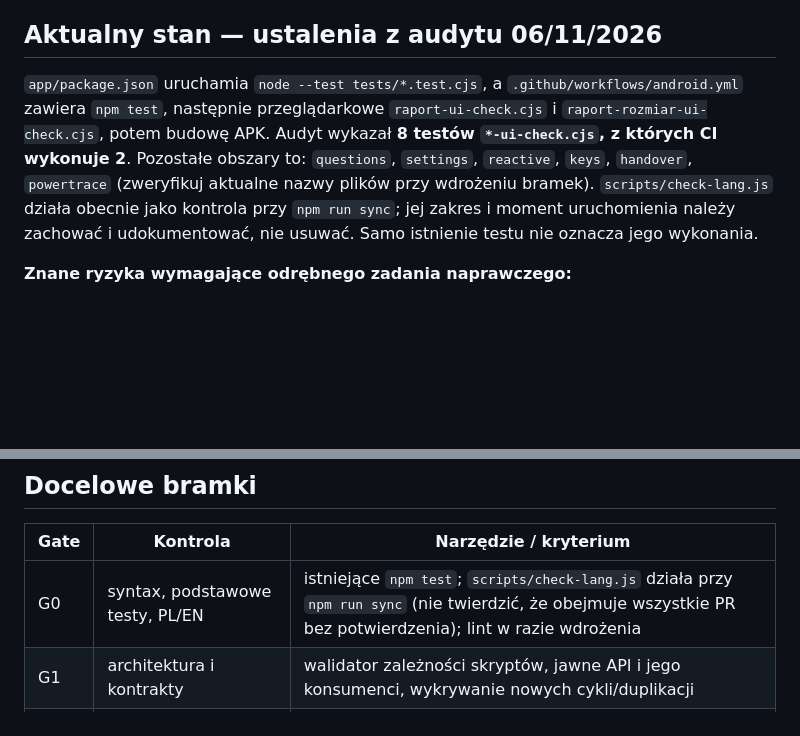
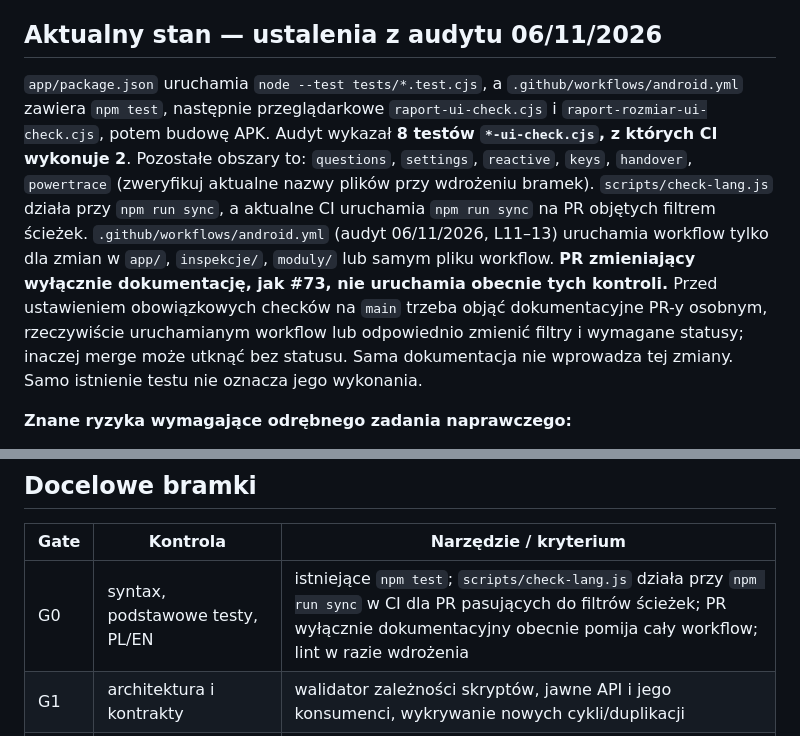
Before and after one commit to Sarenkag/pierwszy, a Markdown page: docs/QUALITY.md, 2 parts joined by grey strips. GitHub-like rendering; blank space fills up the shorter version.

Commit message:
docs: finalize audit corrections in docs/QUALITY.md

```diff
--- a/docs/QUALITY.md
+++ b/docs/QUALITY.md
@@ -13,7 +13,7 @@
 
 ## Aktualny stan — ustalenia z audytu 06/11/2026
 
-`app/package.json` uruchamia `node --test tests/*.test.cjs`, a `.github/workflows/android.yml` zawiera `npm test`, następnie przeglądarkowe `raport-ui-check.cjs` i `raport-rozmiar-ui-check.cjs`, potem budowę APK. Audyt wykazał **8 testów `*-ui-check.cjs`, z których CI wykonuje 2**. Pozostałe obszary to: `questions`, `settings`, `reactive`, `keys`, `handover`, `powertrace` (zweryfikuj aktualne nazwy plików przy wdrożeniu bramek). `scripts/check-lang.js` działa obecnie jako kontrola przy `npm run sync`; jej zakres i moment uruchomienia należy zachować i udokumentować, nie usuwać. Samo istnienie testu nie oznacza jego wykonania.
+`app/package.json` uruchamia `node --test tests/*.test.cjs`, a `.github/workflows/android.yml` zawiera `npm test`, następnie przeglądarkowe `raport-ui-check.cjs` i `raport-rozmiar-ui-check.cjs`, potem budowę APK. Audyt wykazał **8 testów `*-ui-check.cjs`, z których CI wykonuje 2**. Pozostałe obszary to: `questions`, `settings`, `reactive`, `keys`, `handover`, `powertrace` (zweryfikuj aktualne nazwy plików przy wdrożeniu bramek). `scripts/check-lang.js` działa przy `npm run sync`, a aktualne CI uruchamia `npm run sync` na PR objętych filtrem ścieżek. `.github/workflows/android.yml` (audyt 06/11/2026, L11–13) uruchamia workflow tylko dla zmian w `app/`, `inspekcje/`, `moduly/` lub samym pliku workflow. **PR zmieniający wyłącznie dokumentację, jak #73, nie uruchamia obecnie tych kontroli.** Przed ustawieniem obowiązkowych checków na `main` trzeba objąć dokumentacyjne PR-y osobnym, rzeczywiście uruchamianym workflow lub odpowiednio zmienić filtry i wymagane statusy; inaczej merge może utknąć bez statusu. Sama dokumentacja nie wprowadza tej zmiany. Samo istnienie testu nie oznacza jego wykonania.
 
 **Znane ryzyka wymagające odrębnego zadania naprawczego:**
 1. `app/tests/raport-ui-check.cjs` pomija formularze przy niedostępnym przycisku; minimalny próg pięciu nie dowodzi kontroli całego katalogu.
@@ -27,7 +27,7 @@
 
 | Gate | Kontrola | Narzędzie / kryterium |
 |---|---|---|
-| G0 | syntax, podstawowe testy, PL/EN | istniejące `npm test`; `scripts/check-lang.js` działa przy `npm run sync` (nie twierdzić, że obejmuje wszystkie PR bez potwierdzenia); lint w razie wdrożenia |
+| G0 | syntax, podstawowe testy, PL/EN | istniejące `npm test`; `scripts/check-lang.js` działa przy `npm run sync` w CI dla PR pasujących do filtrów ścieżek; PR wyłącznie dokumentacyjny obecnie pomija cały workflow; lint w razie wdrożenia |
 | G1 | architektura i kontrakty | walidator zależności skryptów, jawne API i jego konsumenci, wykrywanie nowych cykli/duplikacji |
 | G2 | przepływy E2E | wszystkie obowiązkowe testy UI, liczność sprawdzonych scenariuszy, brak cichych skip |
 | G3 | raporty i dane | otwieralność Word/PDF, tożsamość treści, zdjęcia, limity, reopen, offline, sync/retry |
```
